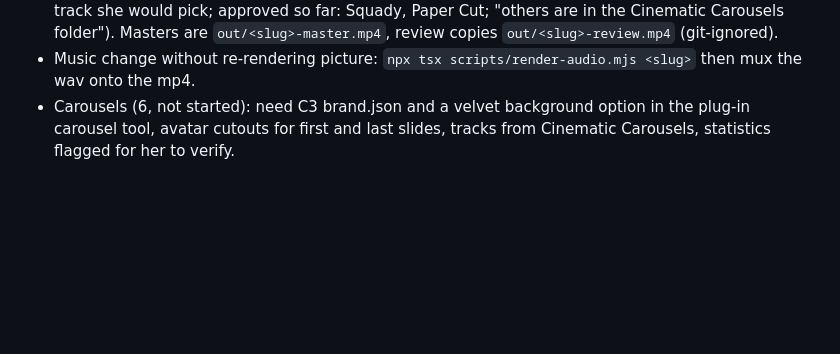
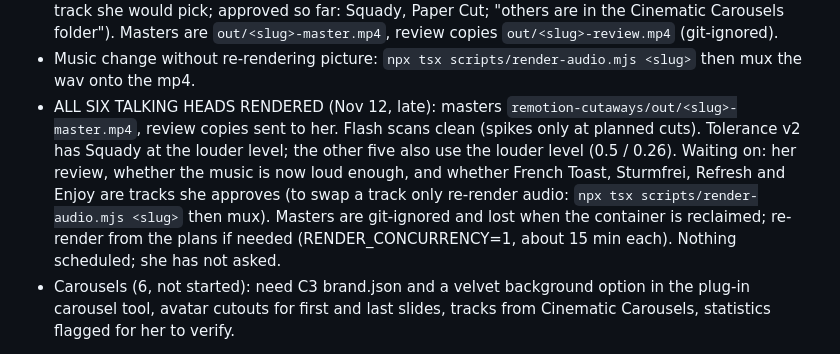
Before and after one commit to c3global/facelesscontentfactory, a Markdown page: faceless48-beta/STATE.md, the part around the change. Rendered like a GitHub page; blank space fills up the shorter version.

Commit message:
Wrap up: six talking heads rendered and sent; state for pick up
Co-Authored-By: Claude Opus 5.5 <noreply@anthropic.com>
Claude-Session: https://claude.ai/code/session_015BknTCDqQ7H4R3jxowhkx3

```diff
--- a/faceless48-beta/STATE.md
+++ b/faceless48-beta/STATE.md
@@ -64,6 +64,7 @@ Read this first in any new conversation about Faceless48. Update it when Dr. CK
 - HER CORRECTION (Nov 12): talking heads are real posts, not effect demos. They MUST have cutaways (her off screen, cards on her crimson velvet or black), split screens, purposeful and calm. Follow the video she gives, not stale Notion notes. "nobody" becomes "no one" always.
 - All six rebuilt that way by `remotion-cutaways/scripts/build-nov-talking-heads.py` (statement-card, headline-card, notes-card, floating-chips; slow zooms; link pill end card). Tolerance v2 sent (track Squady, music 0.5 / duck 0.26 after she said the music was too low and that Weeks in Paris is not a track she would pick; approved so far: Squady, Paper Cut; "others are in the Cinematic Carousels folder"). Masters are `out/<slug>-master.mp4`, review copies `out/<slug>-review.mp4` (git-ignored).
 - Music change without re-rendering picture: `npx tsx scripts/render-audio.mjs <slug>` then mux the wav onto the mp4.
+- ALL SIX TALKING HEADS RENDERED (Nov 12, late): masters `remotion-cutaways/out/<slug>-master.mp4`, review copies sent to her. Flash scans clean (spikes only at planned cuts). Tolerance v2 has Squady at the louder level; the other five also use the louder level (0.5 / 0.26). Waiting on: her review, whether the music is now loud enough, and whether French Toast, Sturmfrei, Refresh and Enjoy are tracks she approves (to swap a track only re-render audio: `npx tsx scripts/render-audio.mjs <slug>` then mux). Masters are git-ignored and lost when the container is reclaimed; re-render from the plans if needed (RENDER_CONCURRENCY=1, about 15 min each). Nothing scheduled; she has not asked.
 - Carousels (6, not started): need C3 brand.json and a velvet background option in the plug-in carousel tool, avatar cutouts for first and last slides, tracks from Cinematic Carousels, statistics flagged for her to verify.
 
 **Next, in order:**
```
